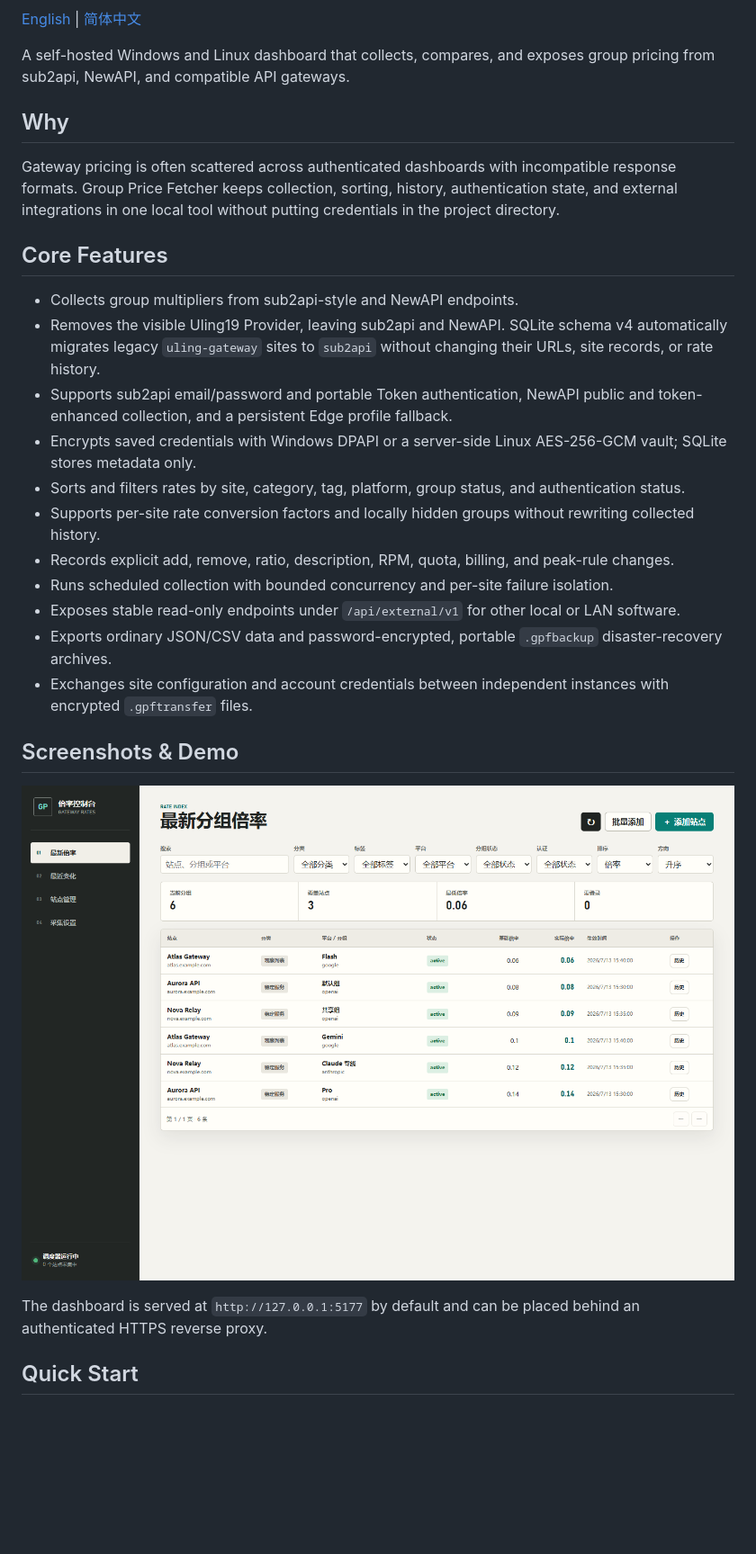
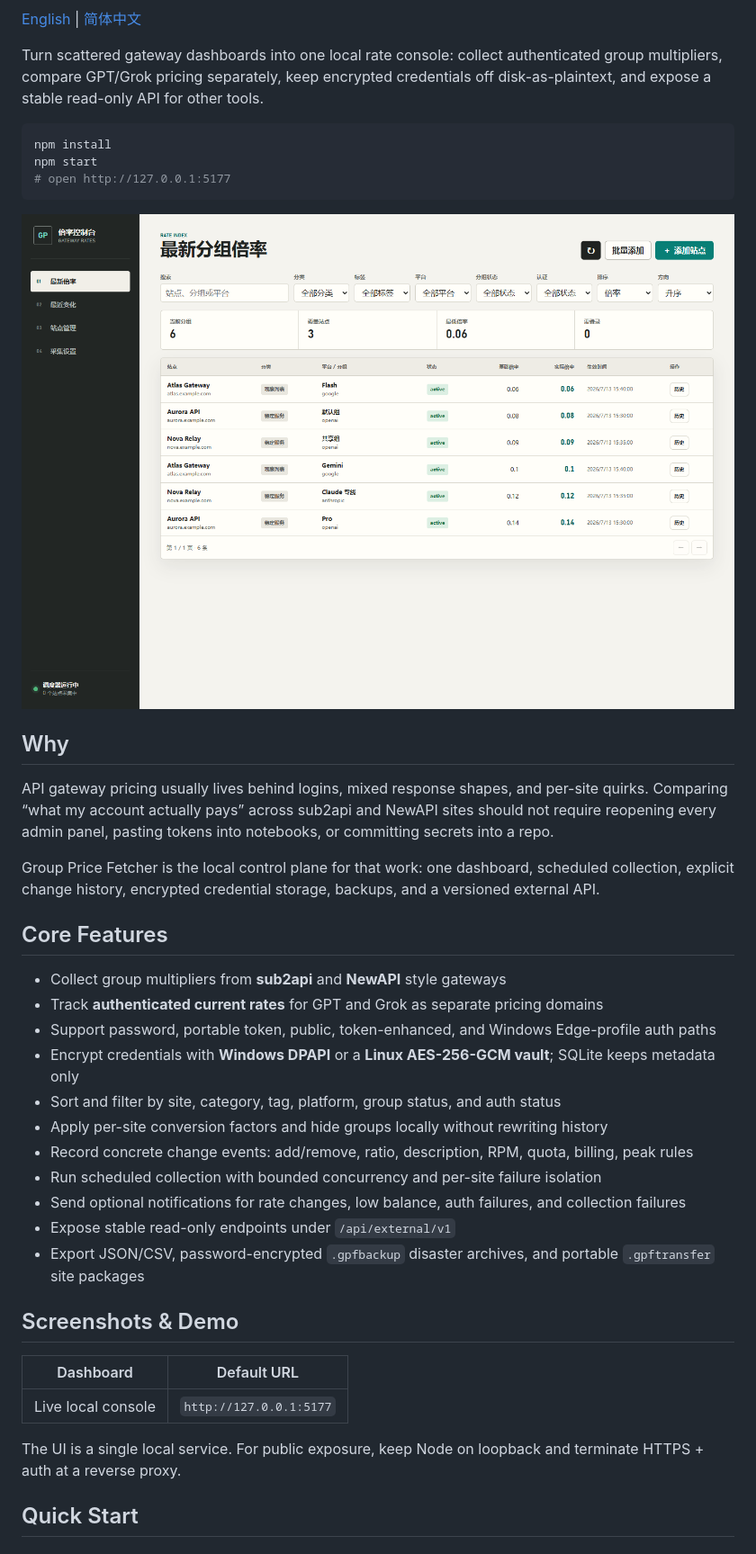
Before and after one commit to learning-kai/group-price-fetcher, a Markdown page: README.md, the part around one of its changes. Shown at 90% size. Drawn GitHub-style; blank space fills up the shorter version.

````diff
--- a/README.md
+++ b/README.md
@@ -7,31 +8,43 @@
 
 [English](README.md) | [简体中文](README.zh-CN.md)
 
-A self-hosted Windows and Linux dashboard that collects, compares, and exposes group pricing from sub2api, NewAPI, and compatible API gateways.
+Turn scattered gateway dashboards into one local rate console: collect authenticated group multipliers, compare GPT/Grok pricing separately, keep encrypted credentials off disk-as-plaintext, and expose a stable read-only API for other tools.
+
+```bash
+npm install
+npm start
+# open http://127.0.0.1:5177
+```
+
+![Group Price Fetcher dashboard](docs/assets/dashboard.png)
 
 ## Why
 
-Gateway pricing is often scattered across authenticated dashboards with incompatible response formats. Group Price Fetcher keeps collection, sorting, history, authentication state, and external integrations in one local tool without putting credentials in the project directory.
+API gateway pricing usually lives behind logins, mixed response shapes, and per-site quirks. Comparing “what my account actually pays” across sub2api and NewAPI sites should not require reopening every admin panel, pasting tokens into notebooks, or committing secrets into a repo.
+
+Group Price Fetcher is the local control plane for that work: one dashboard, scheduled collection, explicit change history, encrypted credential storage, backups, and a versioned external API.
 
 ## Core Features
 
-- Collects group multipliers from sub2api-style and NewAPI endpoints.
-- Removes the visible Uling19 Provider, leaving sub2api and NewAPI. SQLite schema v4 automatically migrates legacy `uling-gateway` sites to `sub2api` without changing their URLs, site records, or rate history.
-- Supports sub2api email/password and portable Token authentication, NewAPI public and token-enhanced collection, and a persistent Edge profile fallback.
-- Encrypts saved credentials with Windows DPAPI or a server-side Linux AES-256-GCM vault; SQLite stores metadata only.
-- Sorts and filters rates by site, category, tag, platform, group status, and authentication status.
-- Supports per-site rate conversion factors and locally hidden groups without rewriting collected history.
-- Records explicit add, remove, ratio, description, RPM, quota, billing, and peak-rule changes.
-- Runs scheduled collection with bounded concurrency and per-site failure isolation.
-- Exposes stable read-only endpoints under `/api/external/v1` for other local or LAN software.
-- Exports ordinary JSON/CSV data and password-encrypted, portable `.gpfbackup` disaster-recovery archives.
-- Exchanges site configuration and account credentials between independent instances with encrypted `.gpftransfer` files.
+- Collect group multipliers from **sub2api** and **NewAPI** style gateways
+- Track **authenticated current rates** for GPT and Grok as separate pricing domains
+- Support password, portable token, public, token-enhanced, and Windows Edge-profile auth paths
+- Encrypt credentials with **Windows DPAPI** or a **Linux AES-256-GCM vault**; SQLite keeps metadata only
+- Sort and filter by site, category, tag, platform, group status, and auth status
+- Apply per-site conversion factors and hide groups locally without rewriting history
+- Record concrete change events: add/remove, ratio, description, RPM, quota, billing, peak rules
+- Run scheduled collection with bounded concurrency and per-site failure isolation
+- Send optional notifications for rate changes, low balance, auth failures, and collection failures
+- Expose stable read-only endpoints under `/api/external/v1`
+- Export JSON/CSV, password-encrypted `.gpfbackup` disaster archives, and portable `.gpftransfer` site packages
 
 ## Screenshots & Demo
 
-![Group Price Fetcher dashboard](docs/assets/dashboard.png)
+| Dashboard | Default URL |
+|---|---|
+| Live local console | `http://127.0.0.1:5177` |
 
-The dashboard is served at `http://127.0.0.1:5177` by default and can be placed behind an authenticated HTTPS reverse proxy.
+The UI is a single local service. For public exposure, keep Node on loopback and terminate HTTPS + auth at a reverse proxy.
 
 ## Quick Start
 
````
Also changed, not shown: other parts of README.md (+83 -67 lines), README.zh-CN.md (+109 -81 lines).
